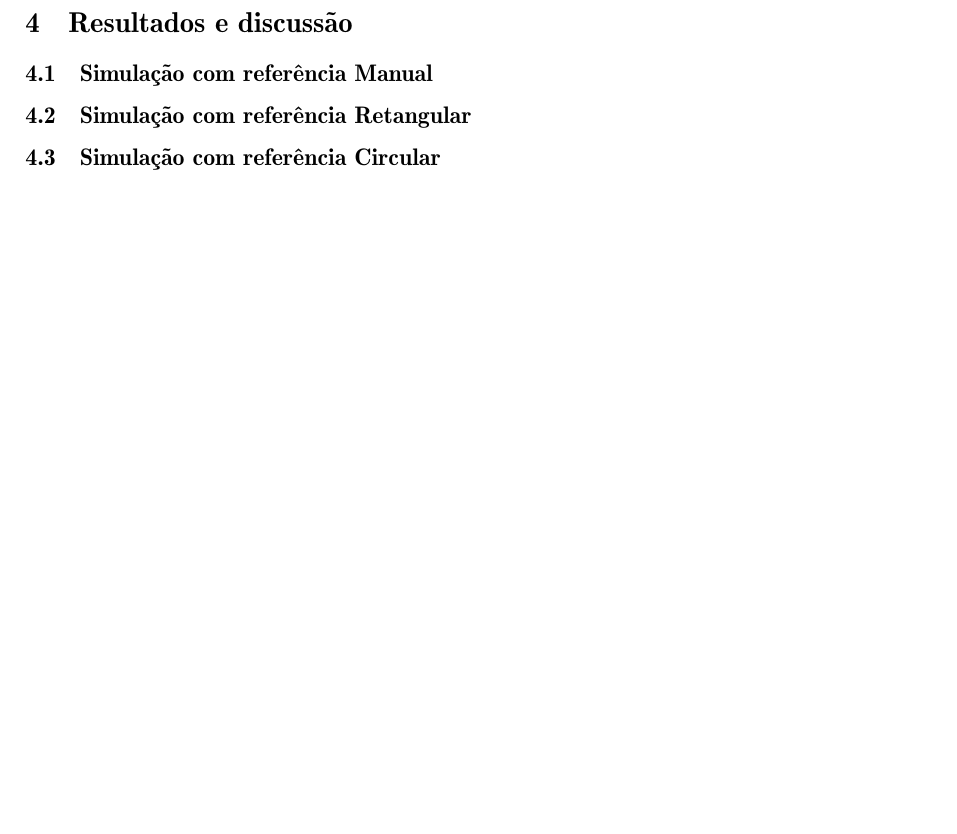
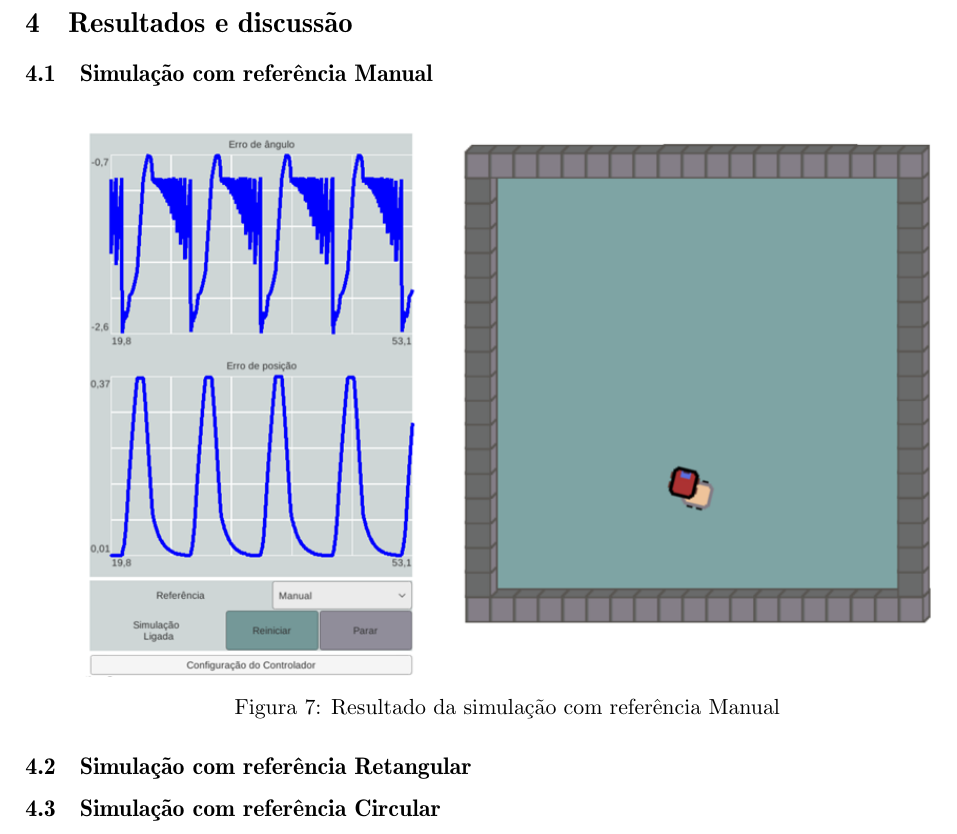
Before and after one commit to charlesqp/FUZZY_Controle_Carrinho, a LaTeX document (main.tex, which reads texto.tex): part of page 8 of 8, cut so that both start at the same text, the shorter picture padded with empty space. Compiled offline with pdfLaTeX.

Commit message:
Updates from Overleaf

```diff
--- a/texto.tex
+++ b/texto.tex
@@ -239,6 +239,12 @@ As saídas do sistema são a Velocidade Angular e a Velocidade Linear. A primeir
 
     \subsection{Simulação com referência Manual}
 
+        \begin{figure}[H]
+            \centering
+            \includegraphics[scale=0.7]{imagens/cont_carrinho_erro_manual_final.png}
+            \caption{Resultado da simulação com referência Manual}
+        \end{figure}
+
     \subsection{Simulação com referência Retangular}
 
     \subsection{Simulação com referência Circular}
```
